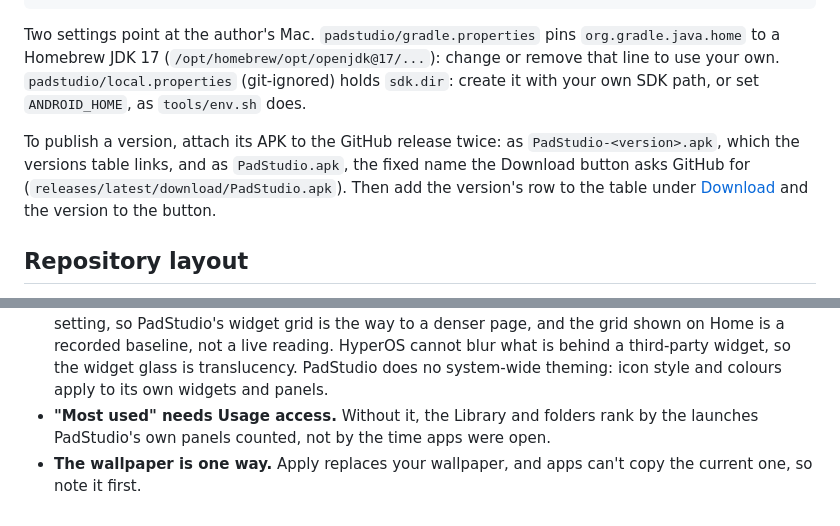
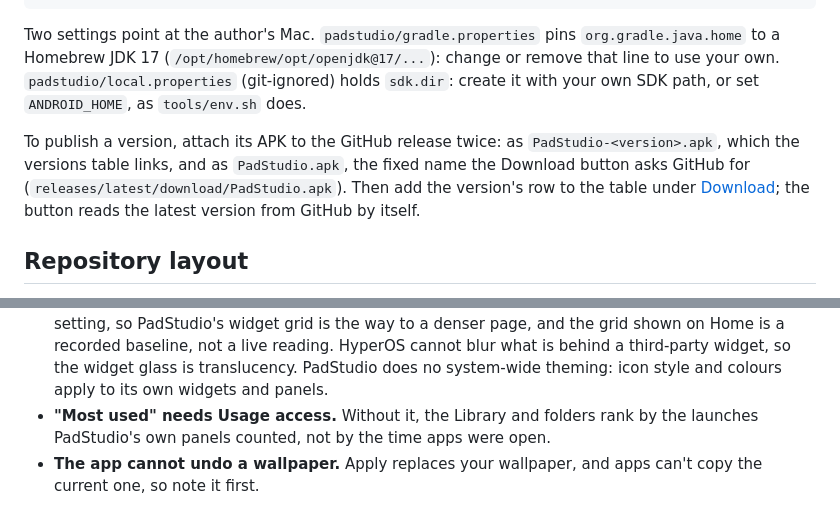
Before and after one commit to charanteja0017/padstudio, a Markdown page: README.md, 2 parts joined by grey strips. Drawn GitHub-style.

```diff
--- a/README.md
+++ b/README.md
@@ -187,7 +187,7 @@ cd padstudio
 
 Two settings point at the author's Mac. `padstudio/gradle.properties` pins `org.gradle.java.home` to a Homebrew JDK 17 (`/opt/homebrew/opt/openjdk@17/...`): change or remove that line to use your own. `padstudio/local.properties` (git-ignored) holds `sdk.dir`: create it with your own SDK path, or set `ANDROID_HOME`, as `tools/env.sh` does.
 
-To publish a version, attach its APK to the GitHub release twice: as `PadStudio-<version>.apk`, which the versions table links, and as `PadStudio.apk`, the fixed name the Download button asks GitHub for (`releases/latest/download/PadStudio.apk`). Then add the version's row to the table under [Download](#download) and the version to the button.
+To publish a version, attach its APK to the GitHub release twice: as `PadStudio-<version>.apk`, which the versions table links, and as `PadStudio.apk`, the fixed name the Download button asks GitHub for (`releases/latest/download/PadStudio.apk`). Then add the version's row to the table under [Download](#download); the button reads the latest version from GitHub by itself.
 
 ## Repository layout
 
@@ -250,4 +250,4 @@ This is the list on the app's About screen, which also shows every bundled libra
 - **Key Mapper has to be kept running.** HyperOS may stop it unless Autostart, Battery saver and the Recents lock are set, and PadStudio cannot check those or whether Expert Mode is running. It reports only whether Key Mapper's accessibility service is on and what it last sent. In Key Mapper 4.6.1, Expert Mode's bridge can stop holding the pen after the pen reconnects (a likely lock-order deadlock, seen twice on the author's tablet). Squeezes then go to HyperOS until `tools/pen-health.sh --fix` restarts the bridge ([ADR-002](docs/decisions/ADR-002-pen-path.md)).
 - **HyperOS limits what an app can change.** On the author's tablet it has no home-screen grid setting, so PadStudio's widget grid is the way to a denser page, and the grid shown on Home is a recorded baseline, not a live reading. HyperOS cannot blur what is behind a third-party widget, so the widget glass is translucency. PadStudio does no system-wide theming: icon style and colours apply to its own widgets and panels.
 - **"Most used" needs Usage access.** Without it, the Library and folders rank by the launches PadStudio's own panels counted, not by the time apps were open.
-- **The wallpaper is one way.** Apply replaces your wallpaper, and apps can't copy the current one, so note it first.
+- **The app cannot undo a wallpaper.** Apply replaces your wallpaper, and apps can't copy the current one, so note it first.
```
Also changed, not shown: other parts of README.md (+5 -5 lines).
